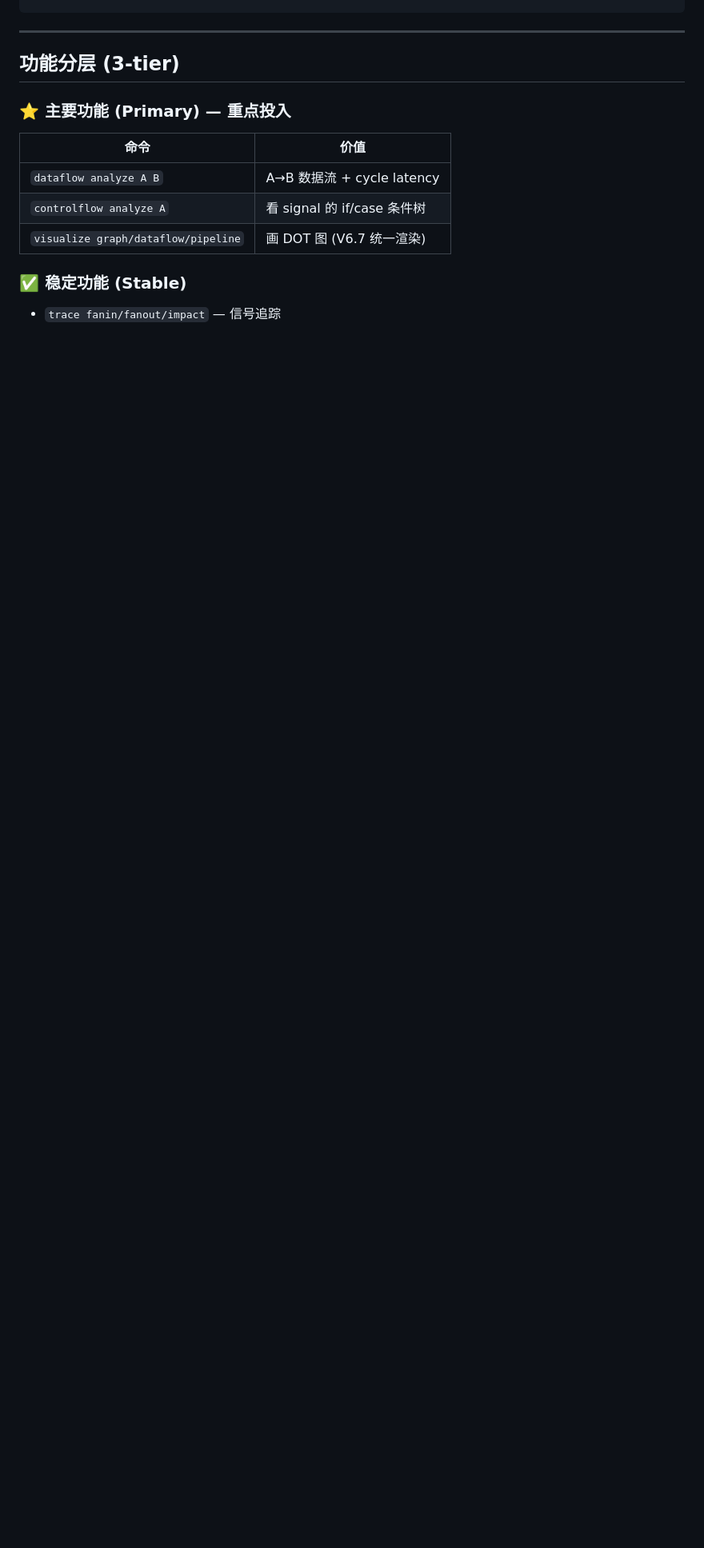
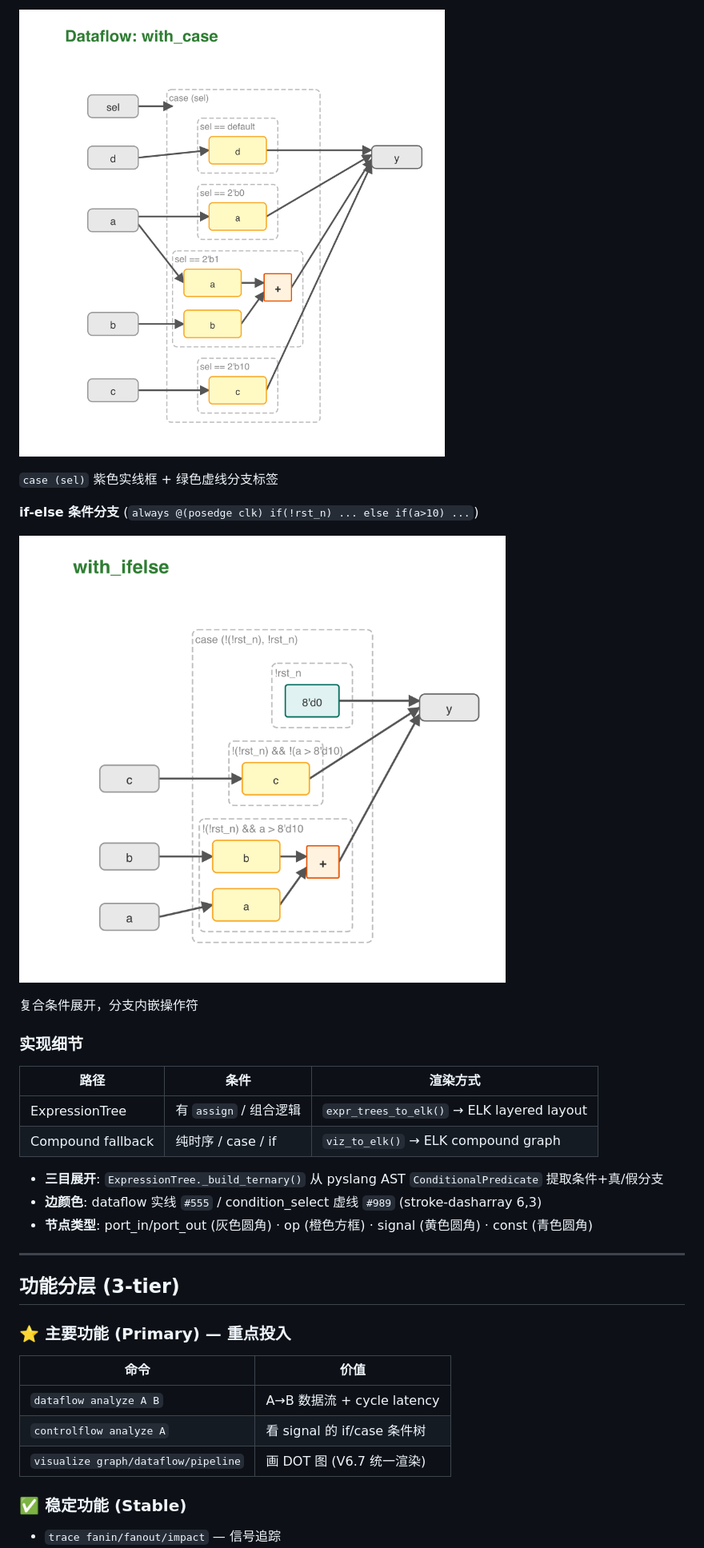
Before and after one commit to fundou1081/sv_query, a Markdown page: README.md, the part around one of its changes. Shown at 80% size. GitHub-like rendering; pictures changed too: docs/images/with_case_dataflow.png (added), docs/images/with_ifelse_dataflow.png (added); blank space fills up the shorter version.

```diff
--- a/README.md
+++ b/README.md
@@ -52,3 +95,23 @@ sv_query visualize graph -f top.sv --dot /tmp/g.dot && dot -Tpng /tmp/g.dot -o /
+![case dataflow](docs/images/with_case_dataflow.png)
+
+`case (sel)` 紫色实线框 + 绿色虚线分支标签
+
+**if-else 条件分支** (`always @(posedge clk) if(!rst_n) ... else if(a>10) ...`)
+
+![ifelse dataflow](docs/images/with_ifelse_dataflow.png)
+
+复合条件展开，分支内嵌操作符
+
+### 实现细节
+
+| 路径 | 条件 | 渲染方式 |
+|------|------|---------|
+| ExpressionTree | 有 `assign` / 组合逻辑 | `expr_trees_to_elk()` → ELK layered layout |
+| Compound fallback | 纯时序 / case / if | `viz_to_elk()` → ELK compound graph |
+
+- **三目展开**: `ExpressionTree._build_ternary()` 从 pyslang AST `ConditionalPredicate` 提取条件+真/假分支
+- **边颜色**: dataflow 实线 `#555` / condition_select 虚线 `#989` (stroke-dasharray 6,3)
+- **节点类型**: port_in/port_out (灰色圆角) · op (橙色方框) · signal (黄色圆角) · const (青色圆角)
 
 ---
 
```
Also changed, not shown: other parts of README.md (+43 -0 lines), docs/images/with_function_dataflow.png (added), docs/images/with_ternary_dataflow.png (added).
